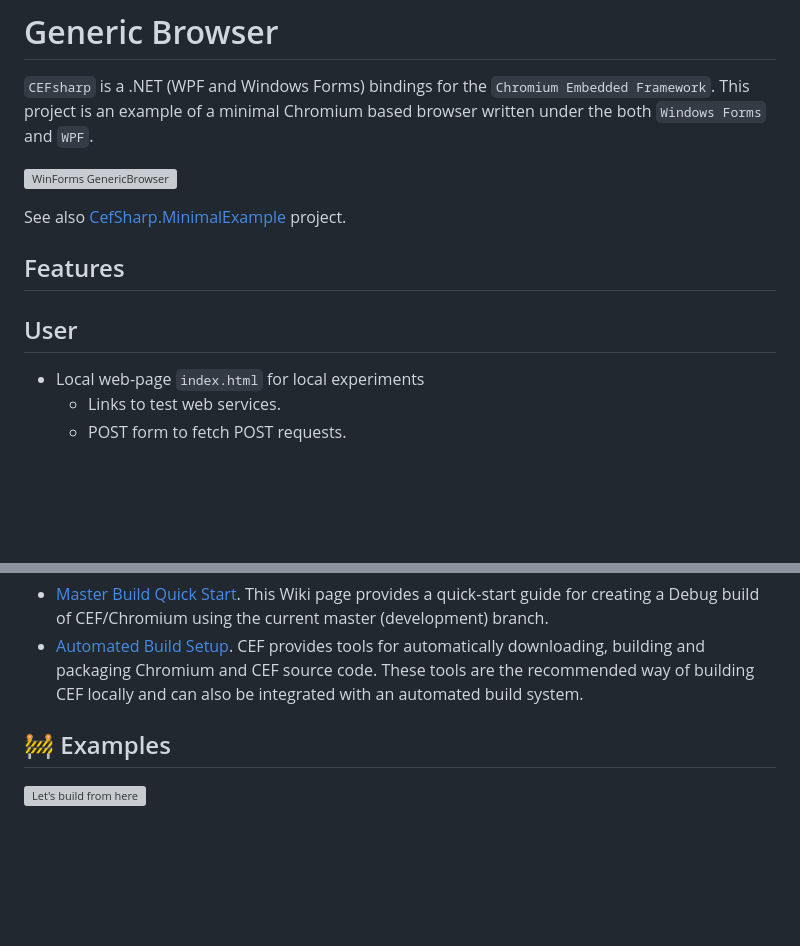
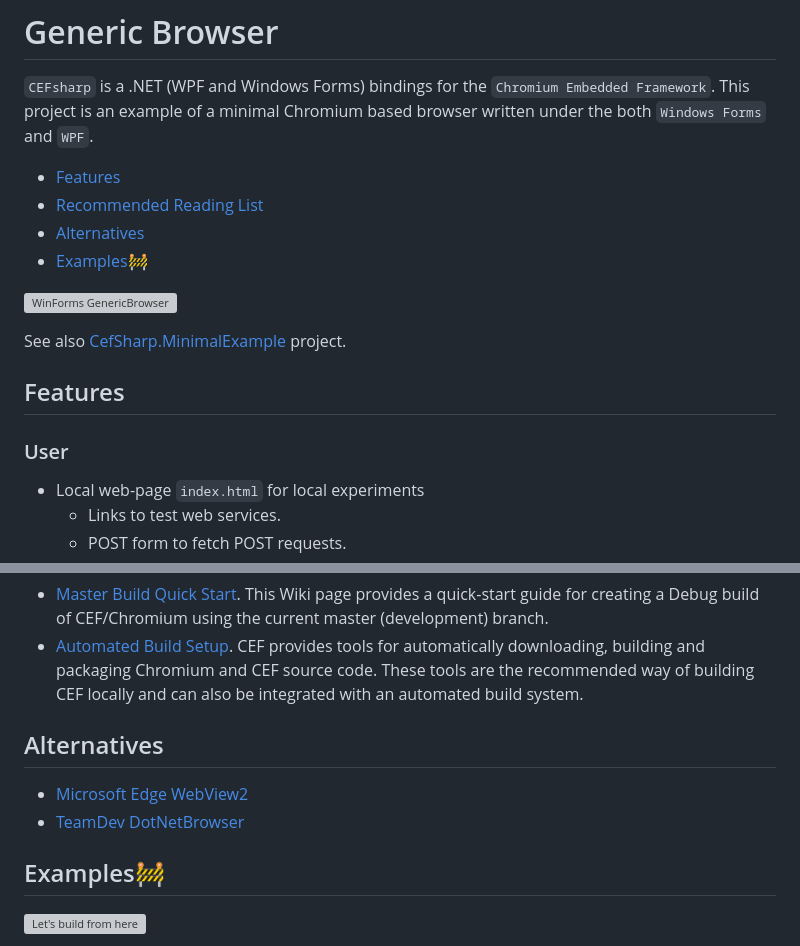
Before and after one commit to nikvoronin/GenericBrowser, a Markdown page: README.md, 2 parts joined by grey strips. GitHub-like rendering; blank space fills up the shorter version; grey boxes are pictures that could not be loaded.

Commit message:
Add alternatives and toc

```diff
--- a/README.md
+++ b/README.md
@@ -1,6 +1,11 @@
 # Generic Browser
 
 `CEFsharp` is a .NET (WPF and Windows Forms) bindings for the `Chromium Embedded Framework`. This project is an example of a minimal Chromium based browser written under the both `Windows Forms` and `WPF`.
+
+- [Features](#features)
+- [Recommended Reading List](#recommended-reading-list)
+- [Alternatives](#alternatives)
+- [Examples🚧](#examples)
 
 ![WinForms GenericBrowser](https://user-images.githubusercontent.com/11328666/263242161-e9f0a14a-5fda-415c-80df-d9a03df8ee72.png)
 
@@ -8,7 +13,7 @@ See also [CefSharp.MinimalExample](https://github.com/cefsharp/CefSharp.MinimalE
 
 ## Features
 
-## User
+### User
 
 - Local web-page `index.html` for local experiments
   - Links to test web services.
@@ -47,7 +52,12 @@ See also [CefSharp.MinimalExample](https://github.com/cefsharp/CefSharp.MinimalE
 - [Master Build Quick Start](https://bitbucket.org/chromiumembedded/cef/wiki/MasterBuildQuickStart). This Wiki page provides a quick-start guide for creating a Debug build of CEF/Chromium using the current master (development) branch.
 - [Automated Build Setup](https://bitbucket.org/chromiumembedded/cef/wiki/AutomatedBuildSetup). CEF provides tools for automatically downloading, building and packaging Chromium and CEF source code. These tools are the recommended way of building CEF locally and can also be integrated with an automated build system.
 
-## 🚧 Examples
+## Alternatives
+
+- [Microsoft Edge WebView2](https://developer.microsoft.com/en-us/microsoft-edge/webview2/)
+- [TeamDev DotNetBrowser](https://dotnetbrowser-support.teamdev.com/)
+
+## Examples🚧
 
 ![Let's build from here](https://user-images.githubusercontent.com/11328666/263079291-1317b687-2917-4182-835b-aedebfa123ea.png)
 
```
